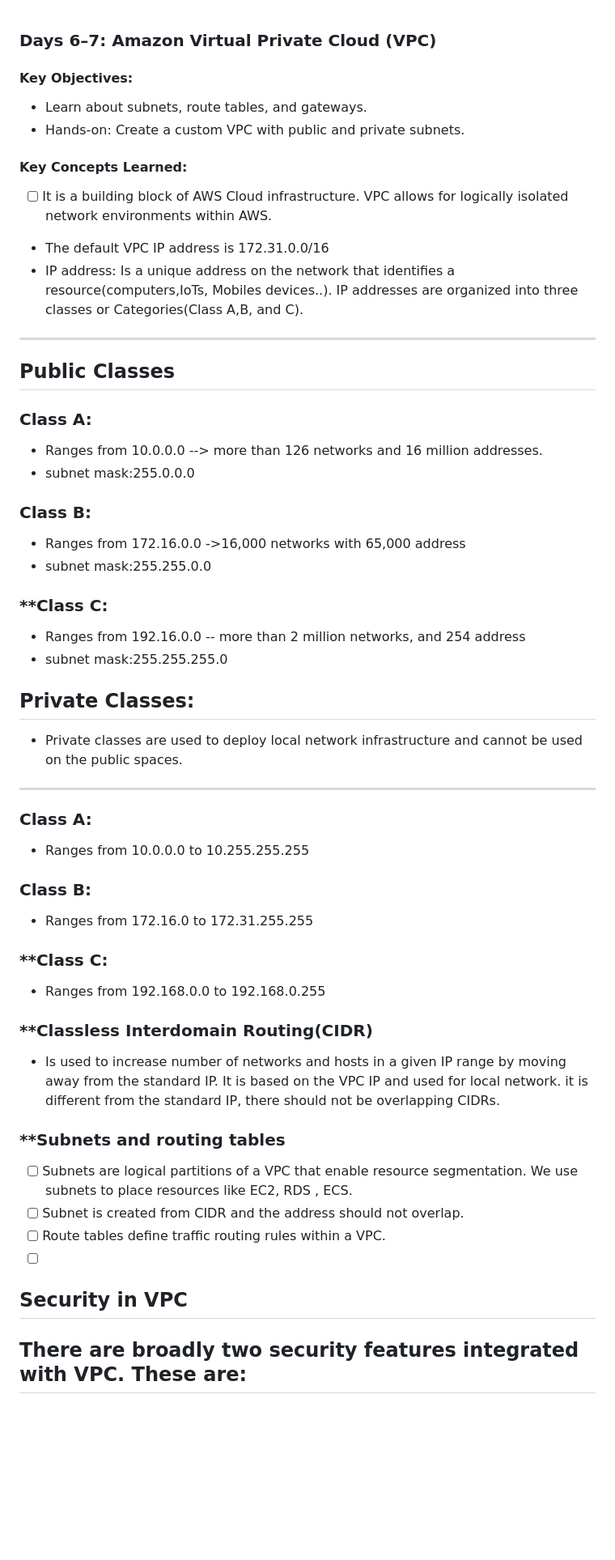
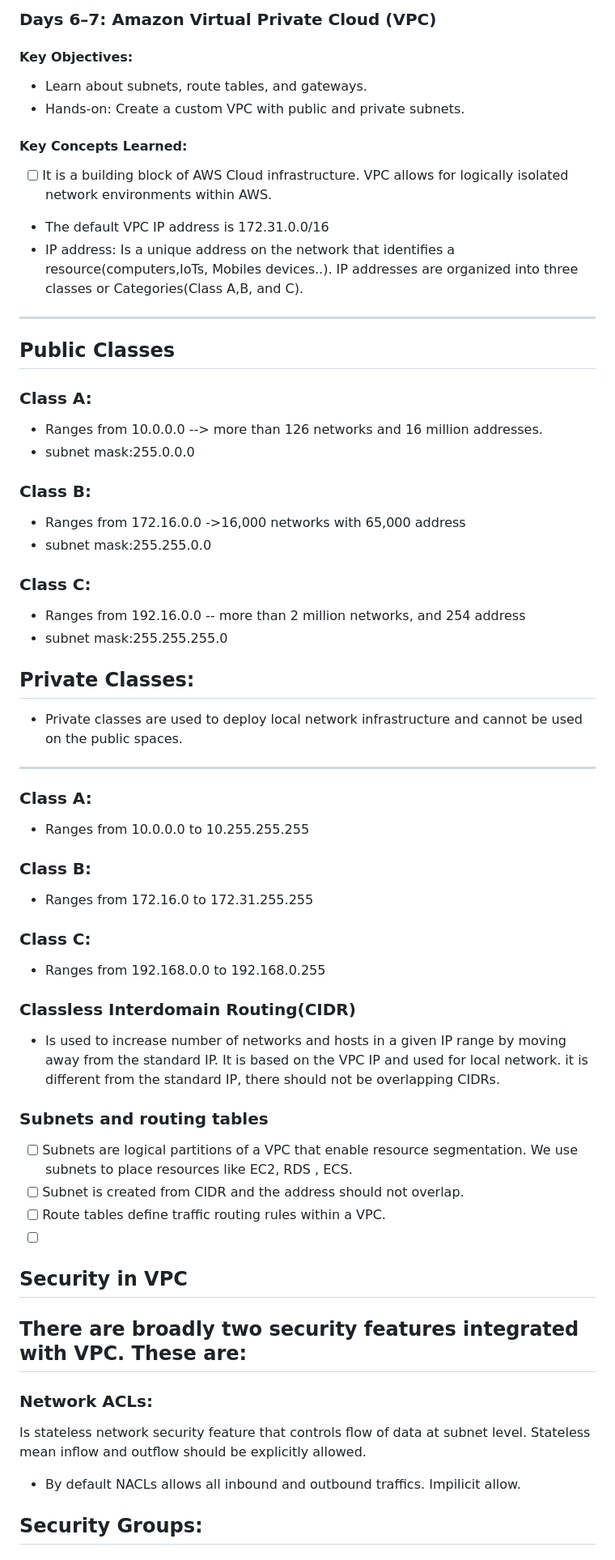
Before and after one commit to Gesifeta/solutions-architect, a Markdown page: Day_06/Notes.md, the part around the change printed below. Shown: that part at 81% size. Drawn GitHub-style; blank space fills up the shorter version.

Commit message:
updated note

```diff
--- a/Day_06/Notes.md
+++ b/Day_06/Notes.md
@@ -1,41 +1,74 @@
+### **Days 6–7: Amazon Virtual Private Cloud (VPC)**
 
-### **Days 6–7: Amazon Virtual Private Cloud (VPC)**
 #### **Key Objectives:**
+
 - Learn about subnets, route tables, and gateways.
 - Hands-on: Create a custom VPC with public and private subnets.
 
 #### **Key Concepts Learned:**
+
 - [ ] It is a building block of AWS Cloud infrastructure. VPC allows for logically isolated network environments within AWS.
 - The default VPC IP address is 172.31.0.0/16
 - IP address: Is a unique address on the network that identifies a resource(computers,IoTs, Mobiles devices..). IP addresses are organized into three classes or Categories(Class A,B, and C).
+
 ---
+
 ## Public Classes
+
 ### **Class A:**
+
 - Ranges from 10.0.0.0 --> more than 126 networks and 16 million addresses.
 - subnet mask:255.0.0.0
+
 ### **Class B:**
+
 - Ranges from 172.16.0.0 ->16,000 networks with 65,000 address
 - subnet mask:255.255.0.0
-### **Class C:
+
+### **Class C:**
+
 - Ranges from 192.16.0.0 -- more than 2 million networks, and 254 address
 - subnet mask:255.255.255.0
+
 ## Private Classes:
+
 - Private classes are used to deploy local network infrastructure and cannot be used on the public spaces.
+
 ---
+
 ### **Class A:**
+
 - Ranges from 10.0.0.0 to 10.255.255.255
+
 ### **Class B:**
+
 - Ranges from 172.16.0 to 172.31.255.255
-### **Class C:
+
+### **Class C:**
+
 - Ranges from 192.168.0.0 to 192.168.0.255
 
-### **Classless Interdomain Routing(CIDR)
+### **Classless Interdomain Routing(CIDR)**
+
 - Is used to increase number of networks and hosts in a given IP range by moving away from the standard IP. It is based on the VPC IP and used for local network. it is different from the standard IP, there should not be overlapping CIDRs.
-### **Subnets and routing tables
+
+### **Subnets and routing tables**
+
 - [ ] Subnets are logical partitions of a VPC that enable resource segmentation. We use subnets to place resources like EC2, RDS , ECS.
 - [ ] Subnet is created from CIDR and the address should not overlap.
 - [ ] Route tables define traffic routing rules within a VPC.
 - [ ]
+
 ## Security in VPC
-There are broadly two security features integrated with VPC. These are:
+
+## There are broadly two security features integrated with VPC. These are:
+
+### **Network ACLs:**
+
+Is stateless network security feature that controls flow of data at subnet level. Stateless mean inflow and outflow should be explicitly allowed.
+
+- By default NACLs allows all inbound and outbound traffics. Impilicit allow.
+
+## **Security Groups:**
+
 ---
```
Also changed, not shown: other parts of Day_06/Notes.md (+19 -9 lines).
